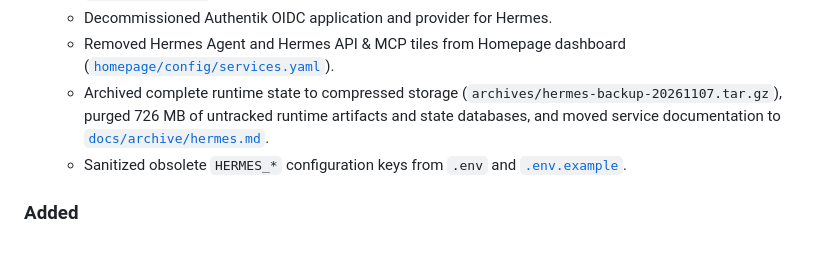
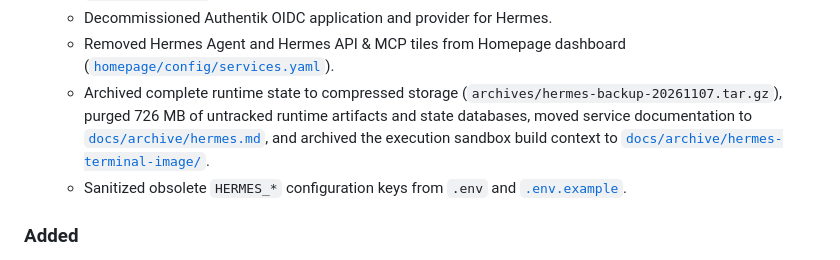
Before and after one commit to jamesbspencer/homelab, a Markdown page: CHANGELOG.md, the part around the change. GitHub-like rendering.

Commit message:
docs: link archived hermes terminal sandbox in changelog and hermes guide

```diff
--- a/CHANGELOG.md
+++ b/CHANGELOG.md
@@ -32,7 +32,7 @@ and this project adheres to date-based versioning (`YYYY-MM-DD`).
   - Removed Traefik reverse proxy routers for `hermes.jamesspencer.me`, `hermes-api.spencer.lan`, and `mcp.spencer.lan`.
   - Decommissioned Authentik OIDC application and provider for Hermes.
   - Removed Hermes Agent and Hermes API & MCP tiles from Homepage dashboard ([`homepage/config/services.yaml`](file:///data/homelab/homepage/config/services.yaml)).
-  - Archived complete runtime state to compressed storage (`archives/hermes-backup-20261107.tar.gz`), purged 726 MB of untracked runtime artifacts and state databases, and moved service documentation to [`docs/archive/hermes.md`](file:///data/homelab/docs/archive/hermes.md).
+  - Archived complete runtime state to compressed storage (`archives/hermes-backup-20261107.tar.gz`), purged 726 MB of untracked runtime artifacts and state databases, moved service documentation to [`docs/archive/hermes.md`](file:///data/homelab/docs/archive/hermes.md), and archived the execution sandbox build context to [`docs/archive/hermes-terminal-image/`](file:///data/homelab/docs/archive/hermes-terminal-image/README.md).
   - Sanitized obsolete `HERMES_*` configuration keys from `.env` and [`.env.example`](file:///data/homelab/.env.example).
 
 ### Added
```
Also changed, not shown: docs/archive/hermes.md (+1 -1 lines).
